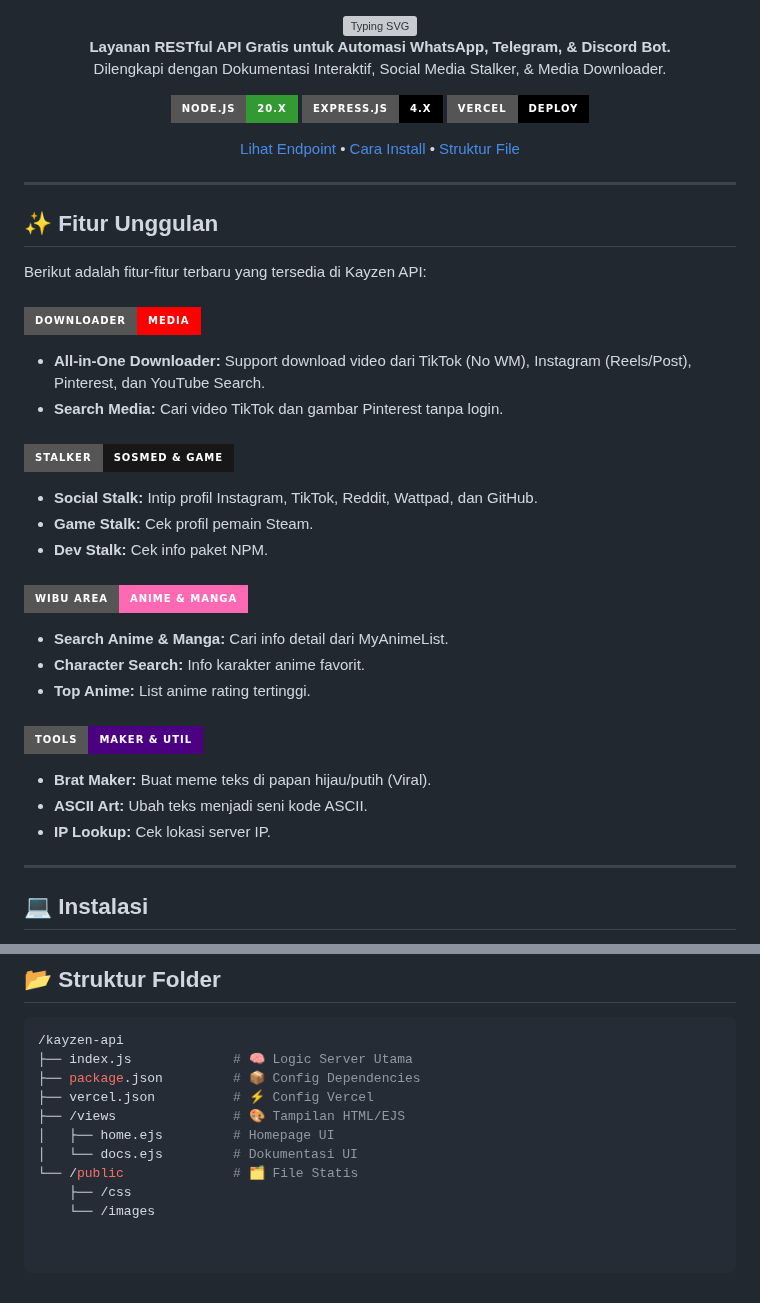
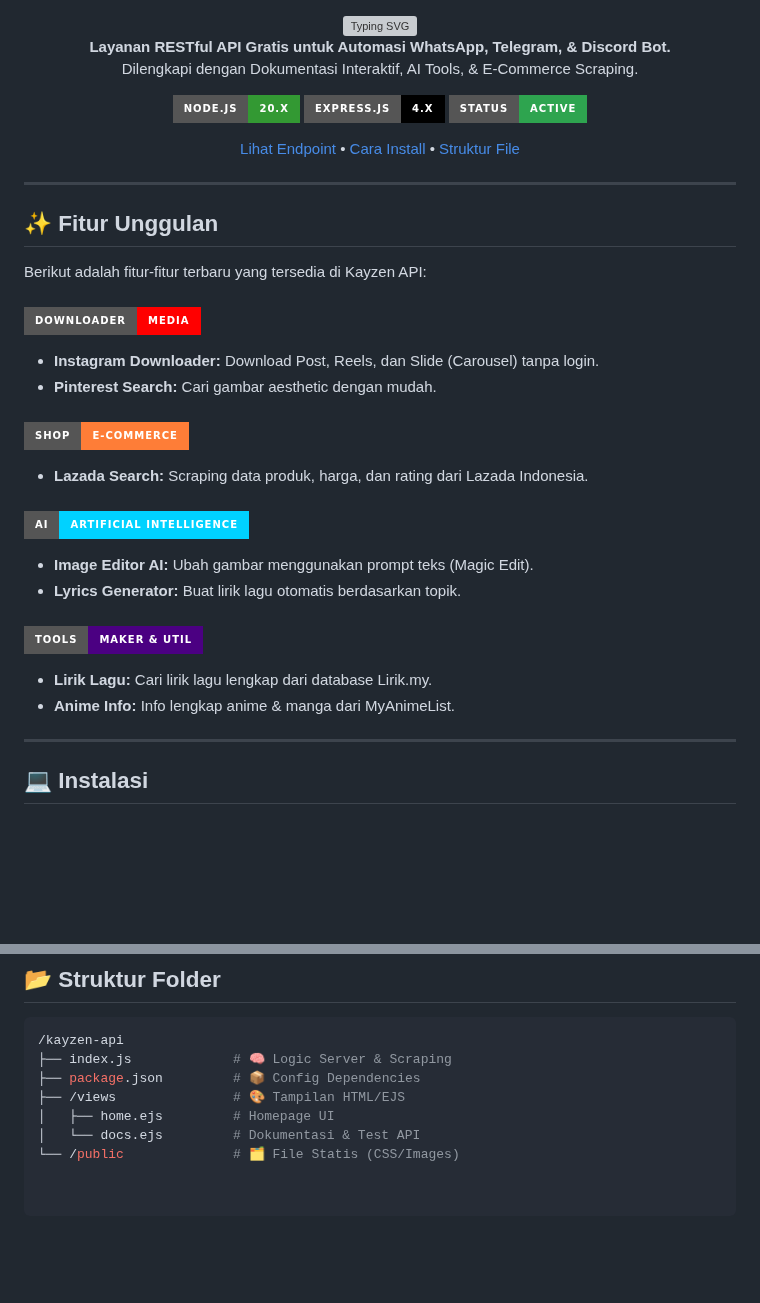
Before and after one commit to Kayzen-dev-tech/kayzen-api, a Markdown page: README.md, 2 parts joined by grey strips. Rendered like a GitHub page; badges without logos; blank space fills up the shorter version; grey boxes are pictures that could not be loaded.

````diff
--- a/README.md
+++ b/README.md
@@ -6,13 +6,13 @@
 
 <p align="center">
     <b>Layanan RESTful API Gratis untuk Automasi WhatsApp, Telegram, & Discord Bot.</b><br>
-    Dilengkapi dengan Dokumentasi Interaktif, Social Media Stalker, & Media Downloader.
+    Dilengkapi dengan Dokumentasi Interaktif, AI Tools, & E-Commerce Scraping.
 </p>
 
 <p align="center">
   <img src="https://img.shields.io/badge/Node.js-20.x-339933?style=for-the-badge&logo=nodedotjs" />
   <img src="https://img.shields.io/badge/Express.js-4.x-000000?style=for-the-badge&logo=express" />
-  <img src="https://img.shields.io/badge/Vercel-Deploy-000000?style=for-the-badge&logo=vercel&logoColor=white" />
+  <img src="https://img.shields.io/badge/Status-Active-2ea44f?style=for-the-badge" />
 </p>
 
 <p align="center">
@@ -30,23 +30,19 @@
 Berikut adalah fitur-fitur terbaru yang tersedia di Kayzen API:
 
 ### ![Downloader](https://img.shields.io/badge/DOWNLOADER-Media-FF0000?style=for-the-badge&logo=youtube&logoColor=white)
-* **All-in-One Downloader:** Support download video dari TikTok (No WM), Instagram (Reels/Post), Pinterest, dan YouTube Search.
-* **Search Media:** Cari video TikTok dan gambar Pinterest tanpa login.
+* **Instagram Downloader:** Download Post, Reels, dan Slide (Carousel) tanpa login.
+* **Pinterest Search:** Cari gambar aesthetic dengan mudah.
 
-### ![Stalk](https://img.shields.io/badge/STALKER-Sosmed_&_Game-181717?style=for-the-badge&logo=github&logoColor=white)
-* **Social Stalk:** Intip profil Instagram, TikTok, Reddit, Wattpad, dan GitHub.
-* **Game Stalk:** Cek profil pemain Steam.
-* **Dev Stalk:** Cek info paket NPM.
+### ![Shop](https://img.shields.io/badge/SHOP-E--Commerce-orange?style=for-the-badge&logo=shopee&logoColor=white)
+* **Lazada Search:** Scraping data produk, harga, dan rating dari Lazada Indonesia.
 
-### ![Anime](https://img.shields.io/badge/WIBU_AREA-Anime_&_Manga-FF69B4?style=for-the-badge&logo=myanimelist&logoColor=white)
-* **Search Anime & Manga:** Cari info detail dari MyAnimeList.
-* **Character Search:** Info karakter anime favorit.
-* **Top Anime:** List anime rating tertinggi.
+### ![AI](https://img.shields.io/badge/AI-Artificial_Intelligence-00d2ff?style=for-the-badge&logo=openai&logoColor=white)
+* **Image Editor AI:** Ubah gambar menggunakan prompt teks (Magic Edit).
+* **Lyrics Generator:** Buat lirik lagu otomatis berdasarkan topik.
 
 ### ![Tools](https://img.shields.io/badge/TOOLS-Maker_&_Util-4B0082?style=for-the-badge&logo=codesandbox&logoColor=white)
-* **Brat Maker:** Buat meme teks di papan hijau/putih (Viral).
-* **ASCII Art:** Ubah teks menjadi seni kode ASCII.
-* **IP Lookup:** Cek lokasi server IP.
+* **Lirik Lagu:** Cari lirik lagu lengkap dari database Lirik.my.
+* **Anime Info:** Info lengkap anime & manga dari MyAnimeList.
 
 ---
 
@@ -132,12 +109,9 @@ Jalankan API ini di komputer lokal atau server kamu sendiri:
 
 ```bash
 /kayzen-api
-├── index.js             # 🧠 Logic Server Utama
+├── index.js             # 🧠 Logic Server & Scraping
 ├── package.json         # 📦 Config Dependencies
-├── vercel.json          # ⚡ Config Vercel
 ├── /views               # 🎨 Tampilan HTML/EJS
 │   ├── home.ejs         # Homepage UI
-│   └── docs.ejs         # Dokumentasi UI
-└── /public              # 🗂️ File Statis
-    ├── /css
-    └── /images
+│   └── docs.ejs         # Dokumentasi & Test API
+└── /public              # 🗂️ File Statis (CSS/Images)
````
Also changed, not shown: other parts of README.md (+13 -32 lines).
